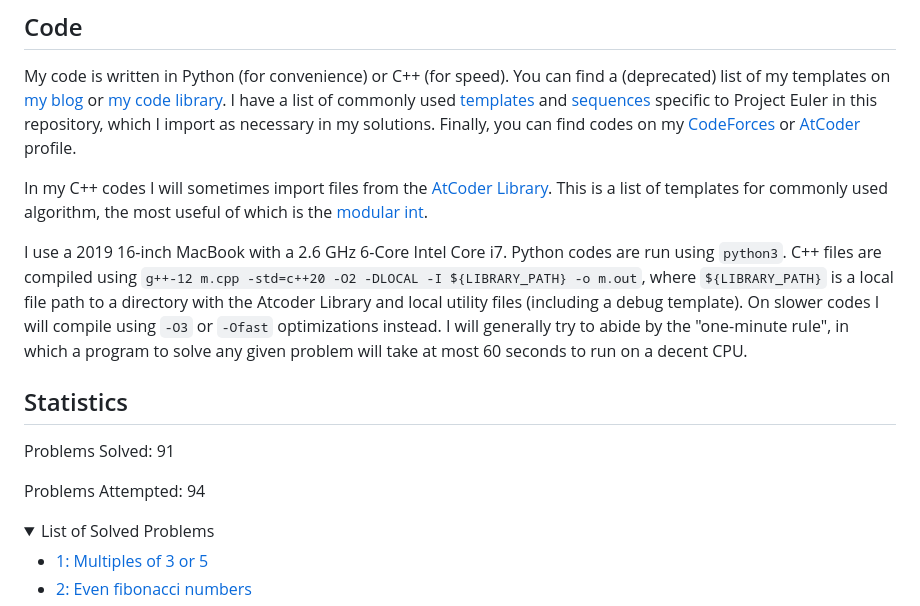
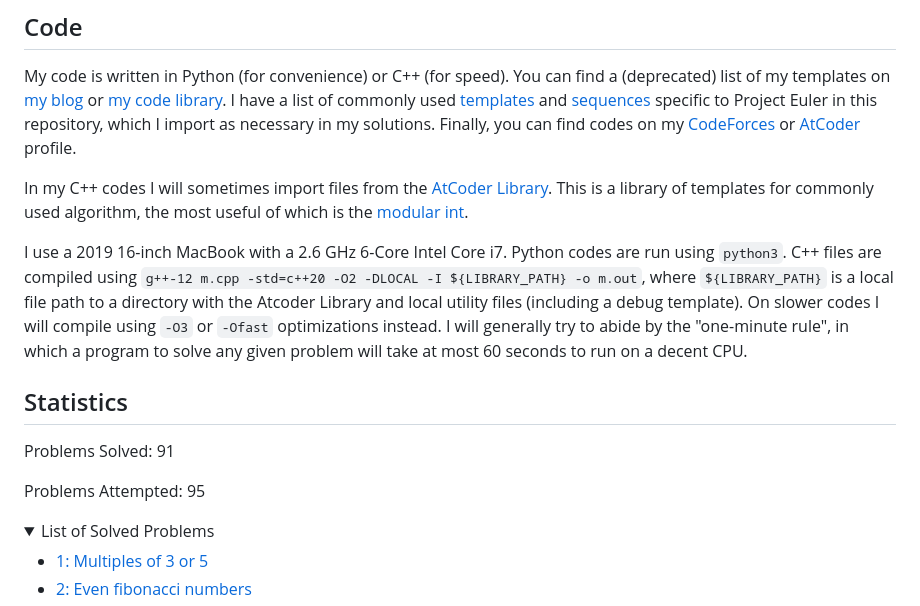
Before and after one commit to dmiao623/project-euler, a Markdown page: README.md, the part around the change. GitHub-like rendering; folded sections open.

```diff
--- a/README.md
+++ b/README.md
@@ -11,7 +11,7 @@ I do not solve problems in any particular order; in general, I do whatever inter
 ## Code
 My code is written in Python (for convenience) or C++ (for speed). You can find a (deprecated) list of my templates on [my blog](https://dustin-miao.github.io/) or [my code library](https://dustin-miao.github.io/library/). I have a list of commonly used [templates](templates) and [sequences](sequences) specific to Project Euler in this repository, which I import as necessary in my solutions.  Finally, you can find codes on my [CodeForces](https://codeforces.com/profile/dutin) or [AtCoder](https://atcoder.jp/users/dutinmeow) profile.
 
-In my C++ codes I will sometimes import files from the [AtCoder Library](https://atcoder.github.io/ac-library/production/document_en/index.html). This is a list of templates for commonly used algorithm, the most useful of which is the [modular int](https://atcoder.github.io/ac-library/production/document_en/modint.html).
+In my C++ codes I will sometimes import files from the [AtCoder Library](https://atcoder.github.io/ac-library/production/document_en/index.html). This is a library of templates for commonly used algorithm, the most useful of which is the [modular int](https://atcoder.github.io/ac-library/production/document_en/modint.html).
 
 I use a 2019 16-inch MacBook with a 2.6 GHz 6-Core Intel Core i7. Python codes are run using `python3`. C++ files are  compiled using `g++-12 m.cpp -std=c++20 -O2 -DLOCAL -I ${LIBRARY_PATH} -o m.out`, where `${LIBRARY_PATH}` is a local file path to a directory with the Atcoder Library and local utility files (including a debug template). On slower codes I will compile using `-O3` or `-Ofast` optimizations instead. I will generally try to abide by the "one-minute rule", in which a program to solve any given problem will take at most 60 seconds to run on a decent CPU.
 
@@ -20,7 +20,7 @@ I use a 2019 16-inch MacBook with a 2.6 GHz 6-Core Intel Core i7. Python codes a
 
 Problems Solved: 91
 
-Problems Attempted: 94
+Problems Attempted: 95
 
 <details><summary>List of Solved Problems</summary>
 
```
